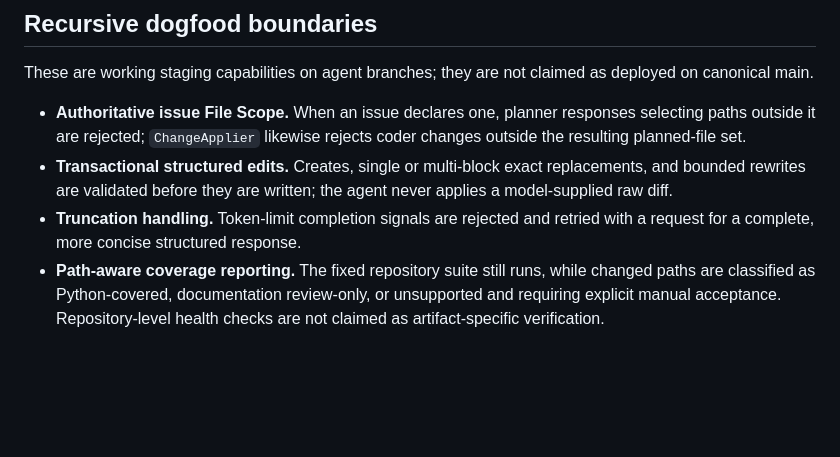
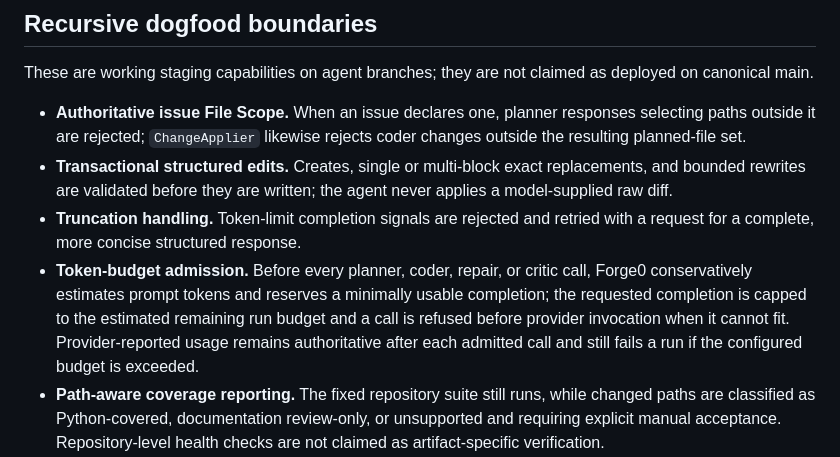
Before and after one commit to jajmangold/forge0, a Markdown page: docs/implementation-status.md, the part around the change. Rendered like a GitHub page; blank space fills up the shorter version.

Commit message:
feat(dogfood): address issue 13

```diff
--- a/docs/implementation-status.md
+++ b/docs/implementation-status.md
@@ -57,6 +57,12 @@ as deployed on canonical main.
   agent never applies a model-supplied raw diff.
 - **Truncation handling.** Token-limit completion signals are rejected and
   retried with a request for a complete, more concise structured response.
+- **Token-budget admission.** Before every planner, coder, repair, or critic
+  call, Forge0 conservatively estimates prompt tokens and reserves a minimally
+  usable completion; the requested completion is capped to the estimated
+  remaining run budget and a call is refused before provider invocation when
+  it cannot fit. Provider-reported usage remains authoritative after each
+  admitted call and still fails a run if the configured budget is exceeded.
 - **Path-aware coverage reporting.** The fixed repository suite still runs, while
   changed paths are classified as Python-covered, documentation review-only, or
   unsupported and requiring explicit manual acceptance. Repository-level health
```
